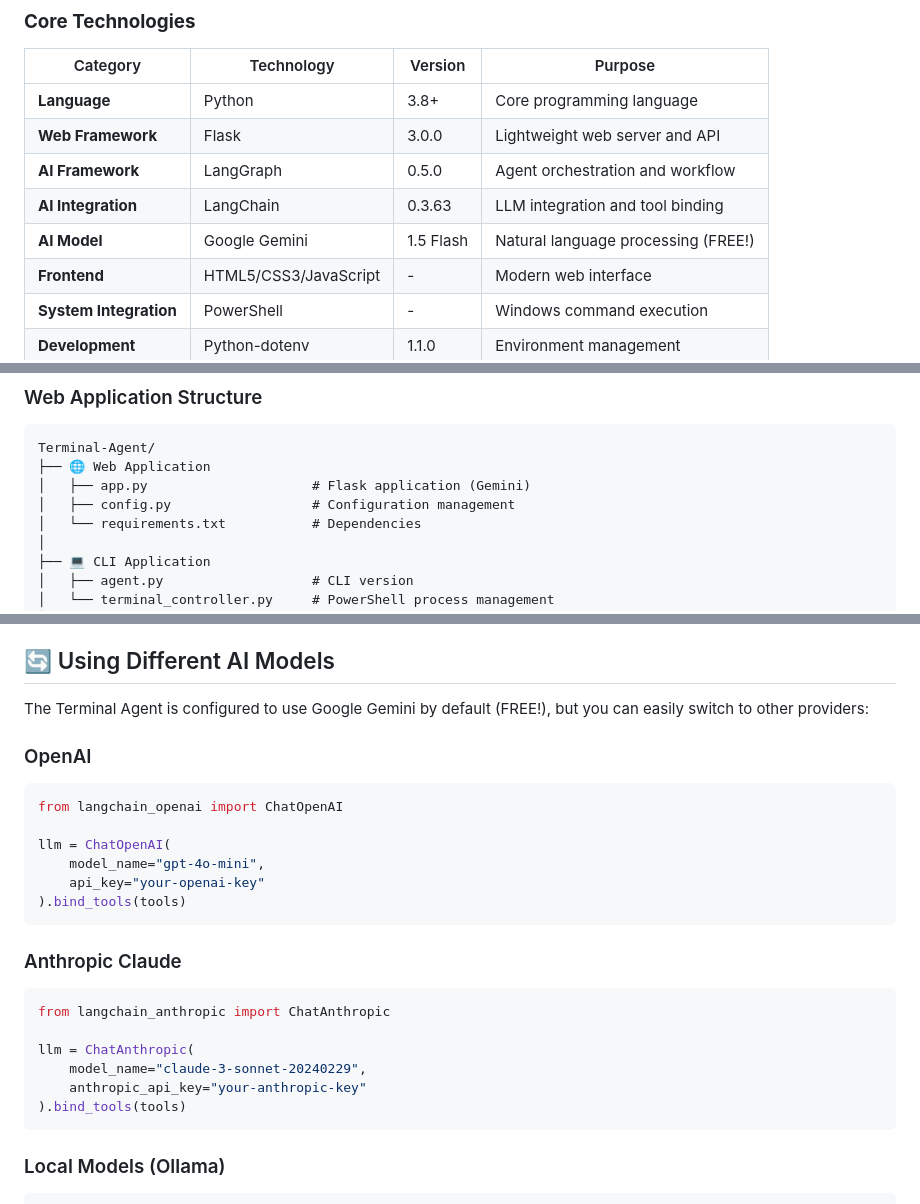
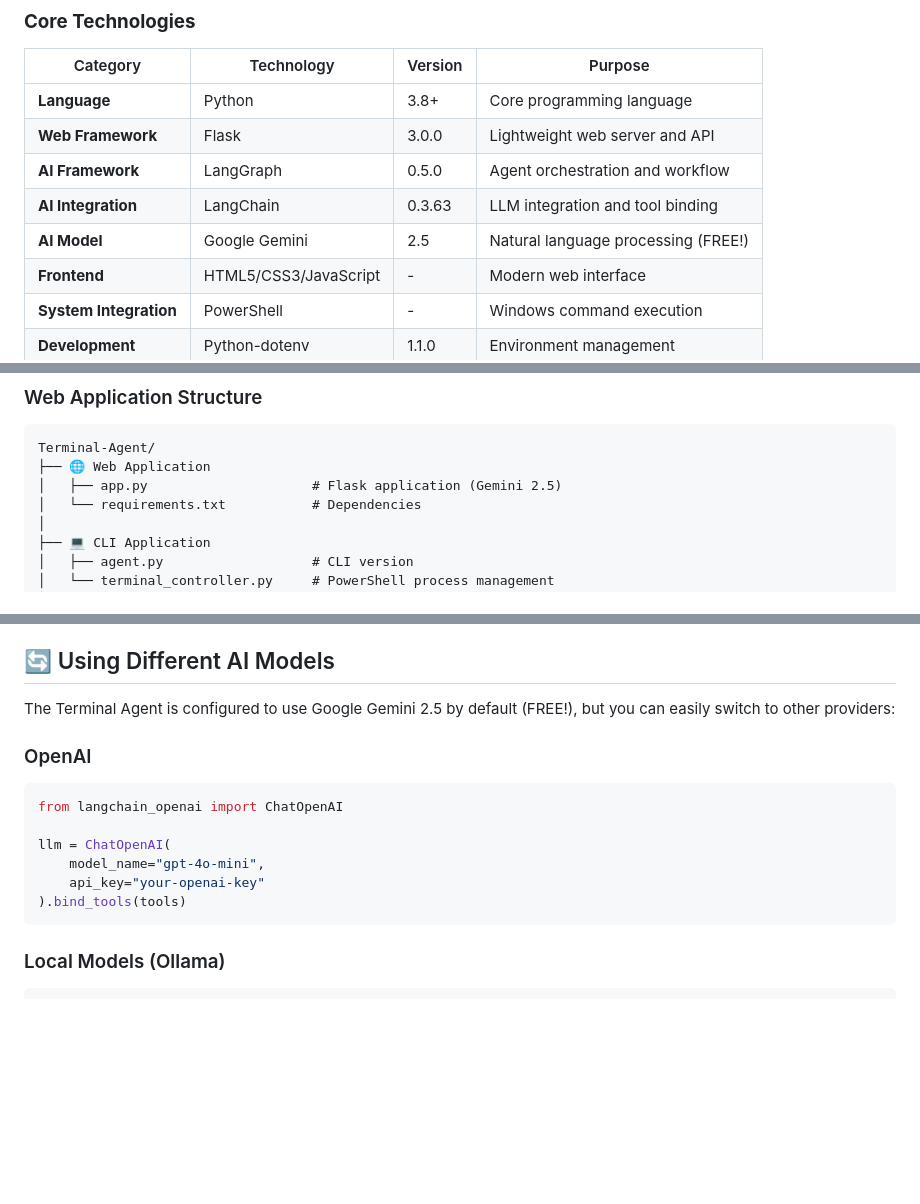
Before and after one commit to gyerra/Terminal-Agent, a Markdown page: README.md, 3 parts joined by grey strips. Rendered like a GitHub page; blank space fills up the shorter version.

````diff
--- a/README.md
+++ b/README.md
@@ -13,7 +13,7 @@ A powerful Terminal Agent built with Python, LangGraph, and LangChain, designed
 | **Web Framework** | Flask | 3.0.0 | Lightweight web server and API |
 | **AI Framework** | LangGraph | 0.5.0 | Agent orchestration and workflow |
 | **AI Integration** | LangChain | 0.3.63 | LLM integration and tool binding |
-| **AI Model** | Google Gemini | 1.5 Flash | Natural language processing (FREE!) |
+| **AI Model** | Google Gemini | 2.5 | Natural language processing (FREE!) |
 | **Frontend** | HTML5/CSS3/JavaScript | - | Modern web interface |
 | **System Integration** | PowerShell | - | Windows command execution |
 | **Development** | Python-dotenv | 1.1.0 | Environment management |
@@ -141,8 +141,7 @@ python-dotenv==1.1.0           # Environment variable management
 ```
 Terminal-Agent/
 ├── 🌐 Web Application
-│   ├── app.py                     # Flask application (Gemini)
-│   ├── config.py                  # Configuration management
+│   ├── app.py                     # Flask application (Gemini 2.5)
 │   └── requirements.txt           # Dependencies
 │
 ├── 💻 CLI Application
@@ -209,7 +208,7 @@ While the Terminal Agent is configured for Windows with PowerShell by default, i
 
 ## 🔄 Using Different AI Models
 
-The Terminal Agent is configured to use Google Gemini by default (FREE!), but you can easily switch to other providers:
+The Terminal Agent is configured to use Google Gemini 2.5 by default (FREE!), but you can easily switch to other providers:
 
 ### OpenAI
 ```python
@@ -218,16 +217,6 @@ from langchain_openai import ChatOpenAI
 llm = ChatOpenAI(
     model_name="gpt-4o-mini",
     api_key="your-openai-key"
-).bind_tools(tools)
-```
-
-### Anthropic Claude
-```python
-from langchain_anthropic import ChatAnthropic
-
-llm = ChatAnthropic(
-    model_name="claude-3-sonnet-20240229",
-    anthropic_api_key="your-anthropic-key"
 ).bind_tools(tools)
 ```
 
````
Also changed, not shown: other parts of README.md (+5 -5 lines).
